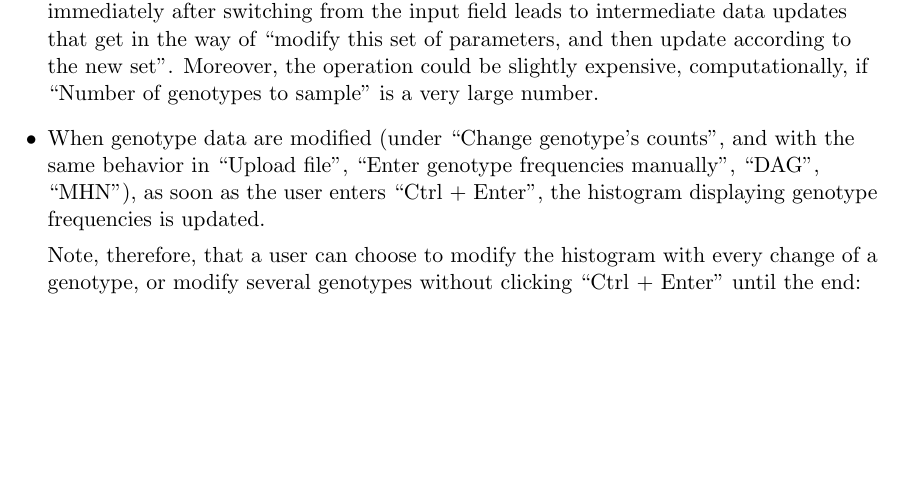
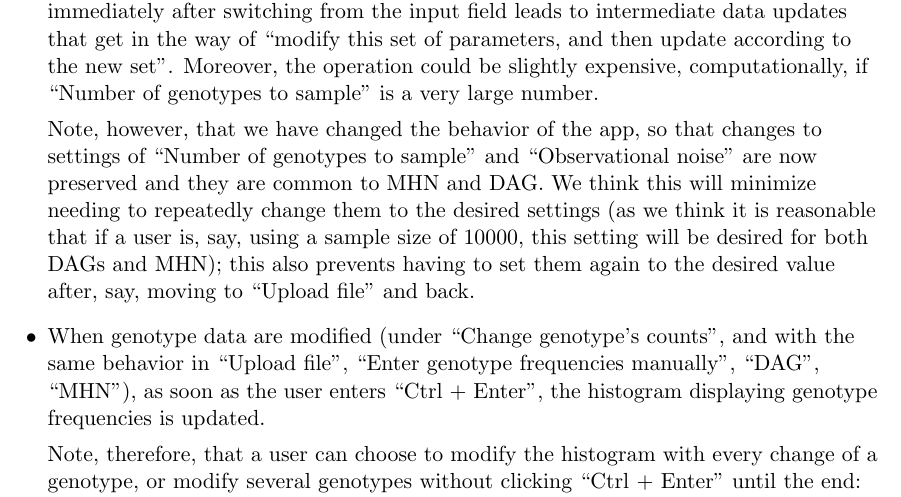
Before and after one commit to rdiaz02/EvAM-Tools, a LaTeX document (Additional_doc/evamtools_methods_details_faq.tex): part of page 29 of 34, cut so that both start at the same text, the shorter picture padded with empty space. Compiled offline with pdfLaTeX.

Commit message:
FAQ addition

```diff
--- a/Additional_doc/evamtools_methods_details_faq.tex
+++ b/Additional_doc/evamtools_methods_details_faq.tex
@@ -940,6 +940,9 @@ Similar to previous problems: genotype or gene names are probably too large, so
 \item For both DAG and MHN, switching from the input fields of ``Number of genotypes to sample'', ``Observational noise'', and ``epos, $\epsilon$'' (only for DAG) will not lead to generating new data unless ``Generate data from DAG/MHN'' is clicked. In our experience, these three parameters are often modified together; updating the data immediately after switching from the input field leads to intermediate data updates that get in the way of ``modify this set of parameters, and then update according to the new set''. Moreover, the operation could be slightly expensive, computationally, if ``Number of genotypes to sample'' is a very large number.
 
 
+Note, however, that we have changed the behavior of the app, so that changes to settings of ``Number of genotypes to sample'' and ``Observational noise'' are now preserved and they are common to MHN and DAG. We think this will minimize needing to repeatedly change them to the desired settings (as we think it is reasonable that if a user is, say, using a sample size of 10000, this setting will be desired for both DAGs and MHN); this also prevents having to set them again to the desired value after, say, moving to ``Upload file'' and back.
+
+
 \item When genotype data are modified (under ``Change genotype's counts'', and with the same behavior in ``Upload file'', ``Enter genotype frequencies manually'', ``DAG'', ``MHN''), as soon as the user enters ``Ctrl + Enter'', the histogram displaying genotype frequencies is updated.
 
   Note, therefore, that a user can choose to modify the histogram with every change of a genotype, or modify several genotypes without clicking ``Ctrl + Enter'' until the end: modify the number,  move with Tab to the next, modify, move with Tab to the next, etc, and only update the histogram when all modifications have been done with a single ``Ctrl + Enter''.
```
